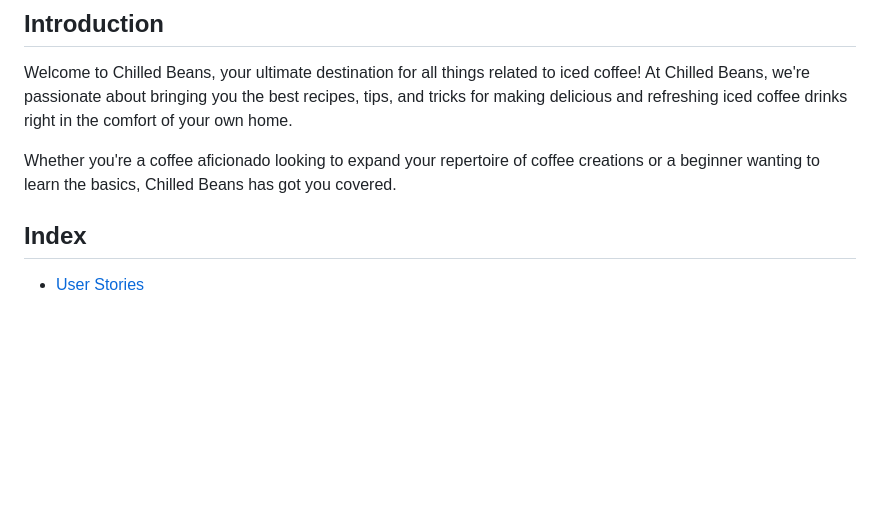
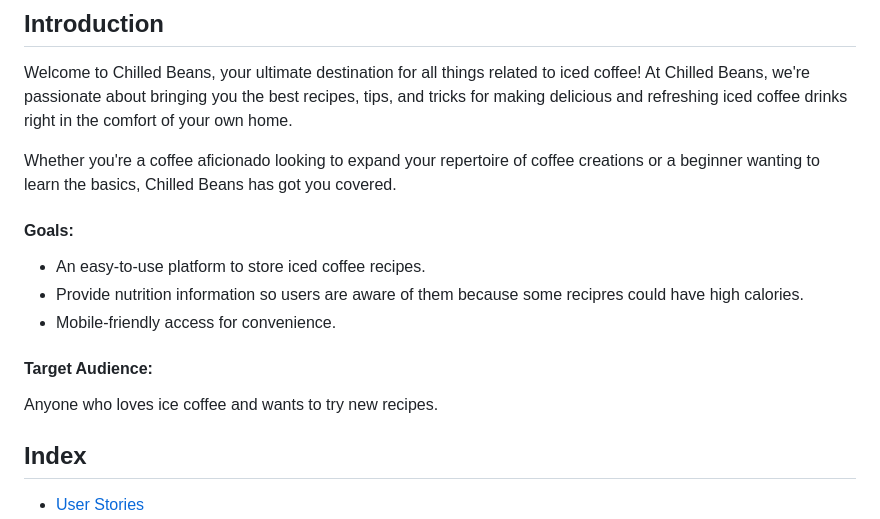
Before and after one commit to SaraMehlis/Chilled-Beans, a Markdown page: README.md, the part around the change printed below. Drawn GitHub-style; blank space fills up the shorter version.

```diff
--- a/README.md
+++ b/README.md
@@ -6,6 +6,17 @@
 Welcome to Chilled Beans, your ultimate destination for all things related to iced coffee! At Chilled Beans, we're passionate about bringing you the best recipes, tips, and tricks for making delicious and refreshing iced coffee drinks right in the comfort of your own home.
 
 Whether you're a coffee aficionado looking to expand your repertoire of coffee creations or a beginner wanting to learn the basics, Chilled Beans has got you covered.
+
+
+#### Goals:
+- An easy-to-use platform to store iced coffee recipes.
+- Provide nutrition information so users are aware of them because some recipres could have high calories.
+- Mobile-friendly access for convenience.
+
+
+#### Target Audience:
+Anyone who loves ice coffee and wants to try new recipes.
+
 
 ## Index
 * [User Stories](#user-stories)
```
Also changed, not shown: other parts of README.md (+42 -5 lines), testing.md (+1 -1 lines).
